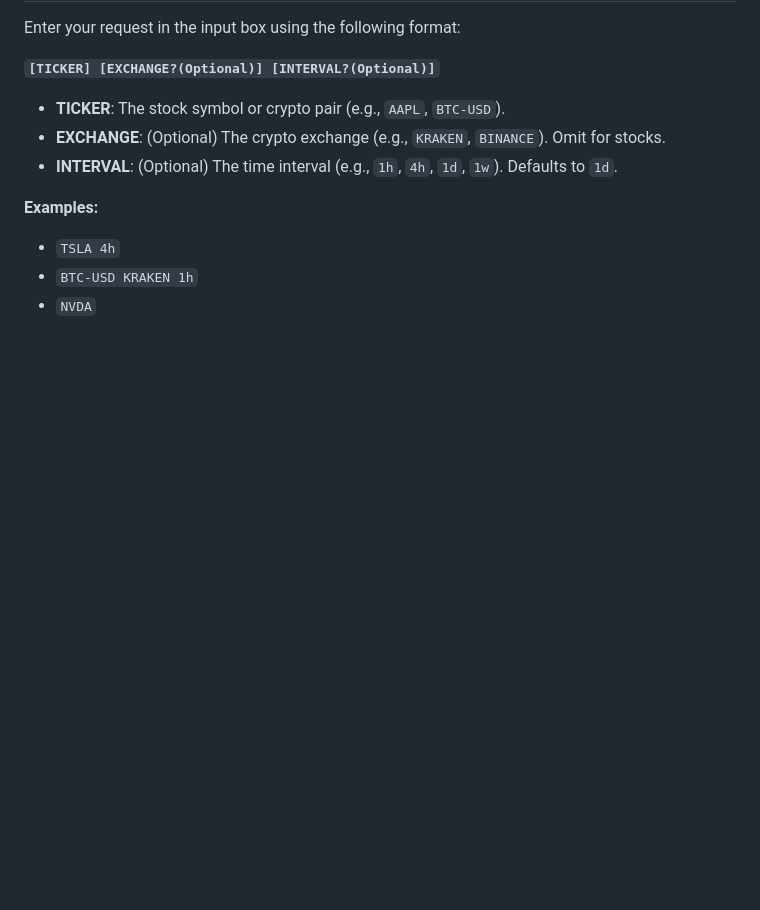
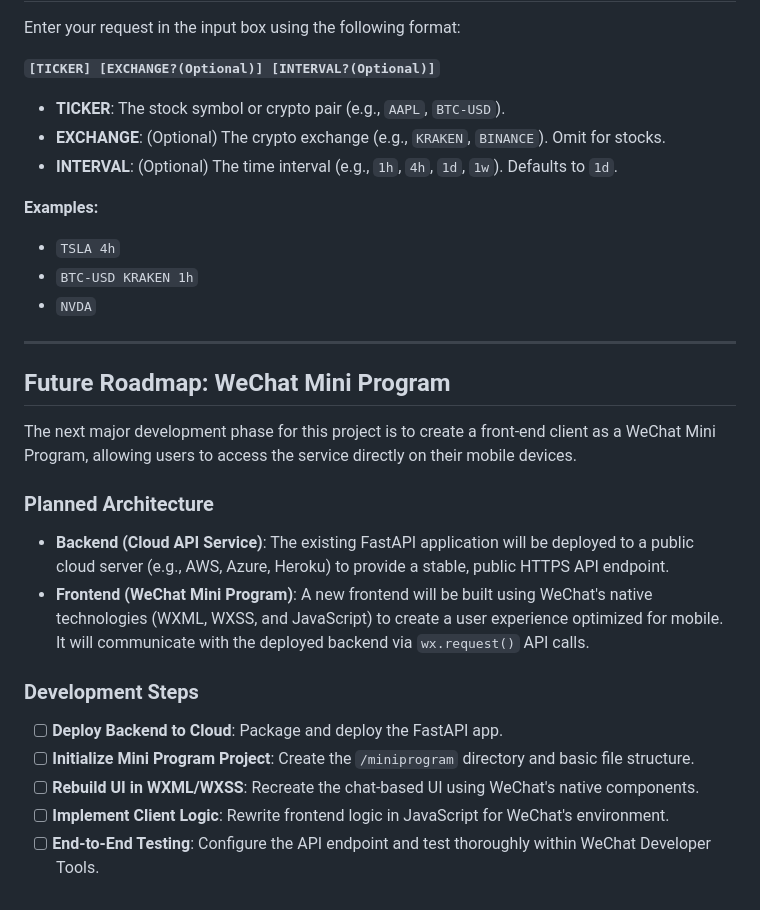
Before and after one commit to Archerouyang/project_alpha, a Markdown page: README.md, the part around one of its changes. Drawn GitHub-style; blank space fills up the shorter version.

```diff
--- a/README.md
+++ b/README.md
@@ -112,3 +104,21 @@ Enter your request in the input box using the following format:
 - `TSLA 4h`
 - `BTC-USD KRAKEN 1h`
 - `NVDA`
+
+---
+
+## Future Roadmap: WeChat Mini Program
+
+The next major development phase for this project is to create a front-end client as a WeChat Mini Program, allowing users to access the service directly on their mobile devices.
+
+### Planned Architecture
+
+-   **Backend (Cloud API Service)**: The existing FastAPI application will be deployed to a public cloud server (e.g., AWS, Azure, Heroku) to provide a stable, public HTTPS API endpoint.
+-   **Frontend (WeChat Mini Program)**: A new frontend will be built using WeChat's native technologies (WXML, WXSS, and JavaScript) to create a user experience optimized for mobile. It will communicate with the deployed backend via `wx.request()` API calls.
+
+### Development Steps
+-   [ ] **Deploy Backend to Cloud**: Package and deploy the FastAPI app.
+-   [ ] **Initialize Mini Program Project**: Create the `/miniprogram` directory and basic file structure.
+-   [ ] **Rebuild UI in WXML/WXSS**: Recreate the chat-based UI using WeChat's native components.
+-   [ ] **Implement Client Logic**: Rewrite frontend logic in JavaScript for WeChat's environment.
+-   [ ] **End-to-End Testing**: Configure the API endpoint and test thoroughly within WeChat Developer Tools.
```
Also changed, not shown: other parts of README.md (+63 -71 lines).
